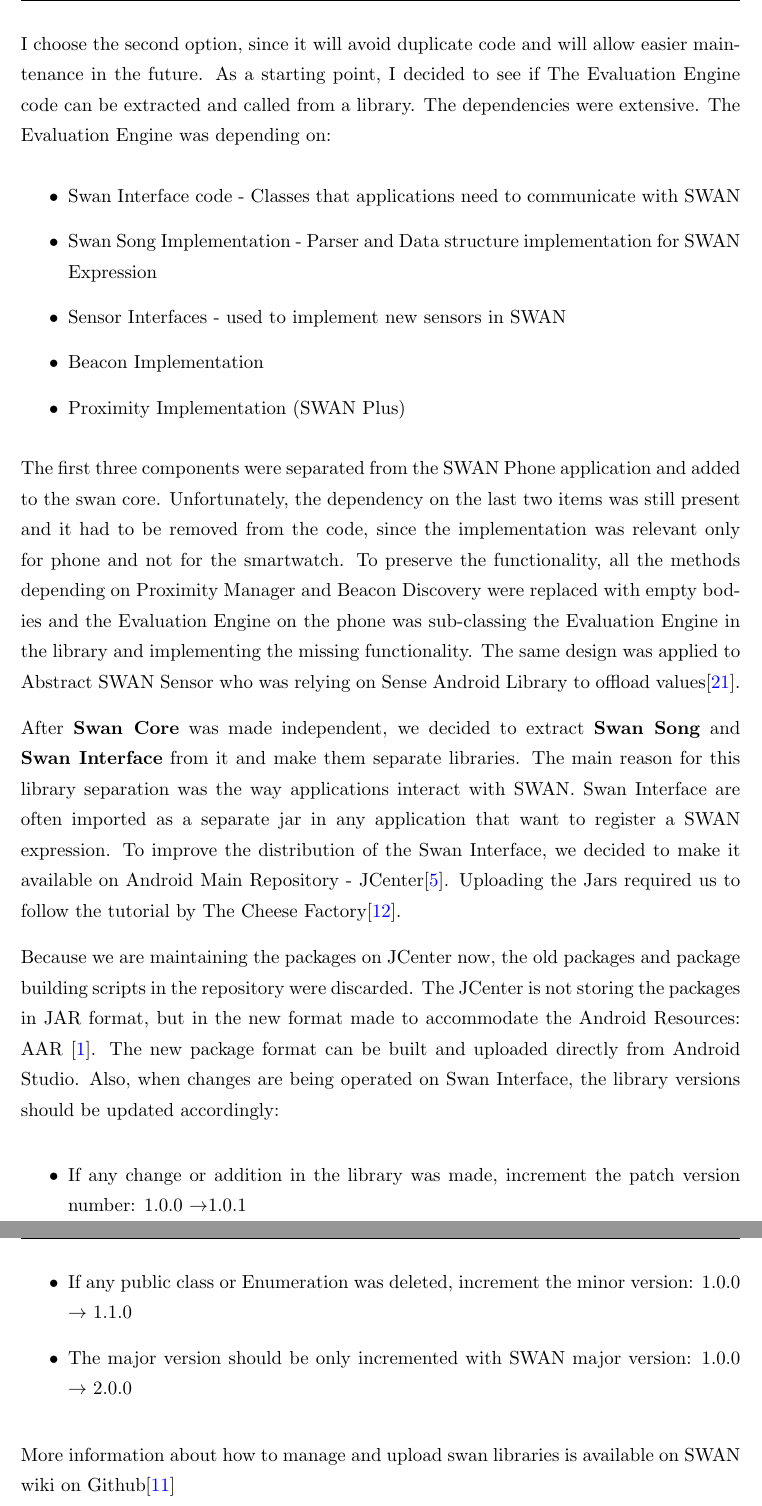
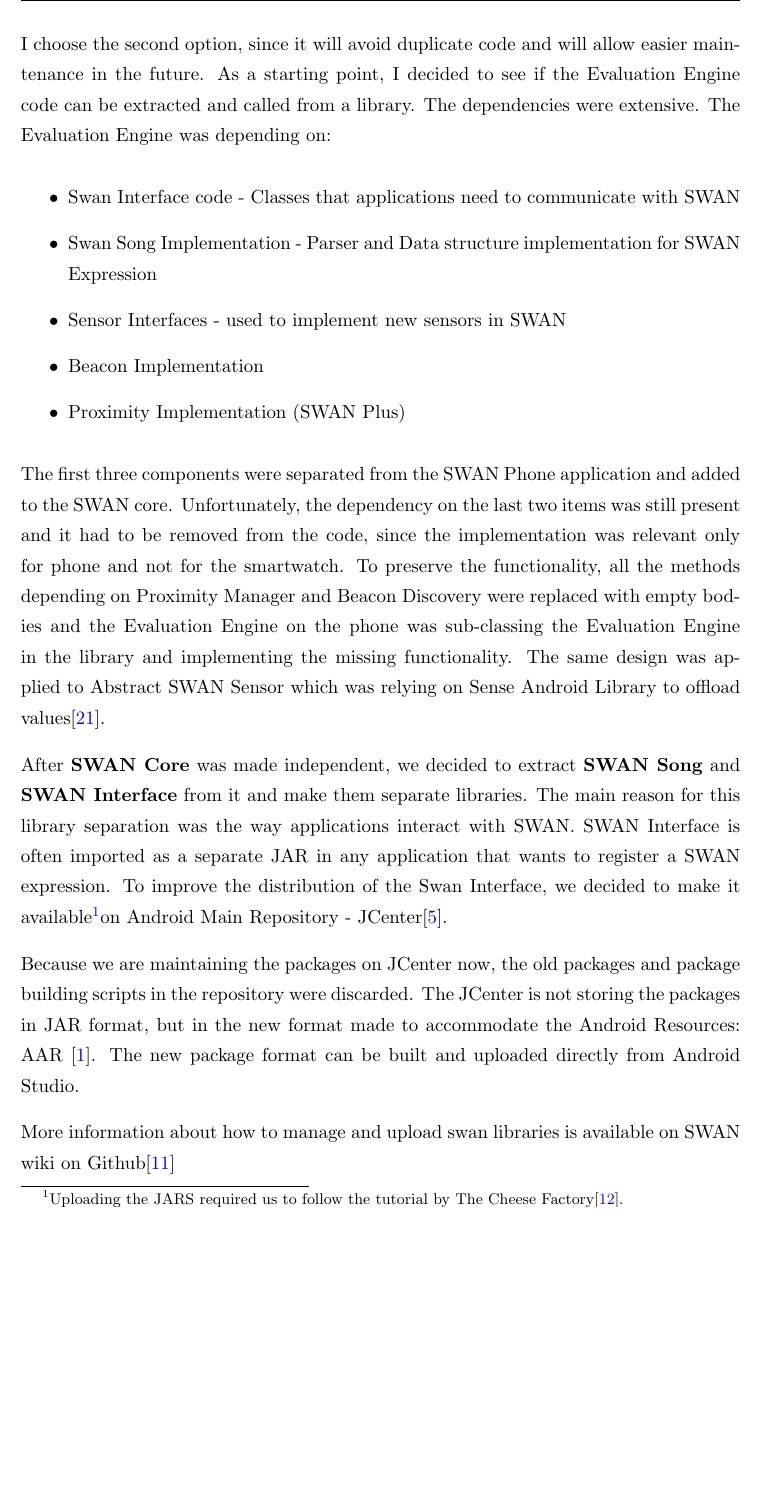
Before and after one commit to veaceslav/masterthesis, a LaTeX thesis (main.tex, which reads Chapters/Chapter5.tex): two parts of pages 20 and 21 of 50 before the commit and part of page 20 of 50 after it, the two joined at a grey line, cut so that both start at the same text, the shorter picture padded with empty space. Compiled offline with pdfLaTeX.

Commit message:
Fix chapter 5 small errors

```diff
--- a/Chapters/Chapter5.tex
+++ b/Chapters/Chapter5.tex
@@ -31,7 +31,7 @@
  \item Extract all common code and make it a library
 \end{itemize}
 
-I choose the second option, since it will avoid duplicate code and will allow easier maintenance in the future. As a starting point, I decided to see if The Evaluation Engine
+I choose the second option, since it will avoid duplicate code and will allow easier maintenance in the future. As a starting point, I decided to see if the Evaluation Engine
 code can be extracted and called from a library. The dependencies were extensive. The Evaluation Engine was depending on:
 \begin{itemize}
  \item Swan Interface code - Classes that applications need to communicate with SWAN
@@ -41,26 +41,20 @@
  \item Proximity Implementation (SWAN Plus)
 \end{itemize}
 
-The first three components were separated from the SWAN Phone application and added to the swan core. Unfortunately, the dependency on the last two items
+The first three components were separated from the SWAN Phone application and added to the SWAN core. Unfortunately, the dependency on the last two items
 was still present and it had to be removed from the code, since the implementation was relevant only for phone and not for the smartwatch.
 To preserve the functionality, all the methods depending on Proximity Manager and Beacon Discovery were replaced with empty bodies and the Evaluation Engine on
 the phone was sub-classing the Evaluation Engine in the library and implementing the missing functionality.
-The same design was applied to Abstract SWAN Sensor who was relying on Sense Android Library to offload values\cite{swan_layer}.
+The same design was applied to Abstract SWAN Sensor which was relying on Sense Android Library to offload values\cite{swan_layer}.
 
-After \textbf{Swan Core} was made independent, we decided to extract \textbf{Swan Song} and \textbf{Swan Interface} from it and make them separate libraries.
-The main reason for this library separation was the way applications interact with SWAN. Swan Interface are often imported as a separate jar in any application that want to register a
-SWAN expression. To improve the distribution of the Swan Interface, we decided to make it available on Android Main Repository - JCenter\cite{jcenter}. Uploading the Jars required us to follow the tutorial by The Cheese Factory\cite{jcenter_tutorial}.
+After \textbf{SWAN Core} was made independent, we decided to extract \textbf{SWAN Song} and \textbf{SWAN Interface} from it and make them separate libraries.
+The main reason for this library separation was the way applications interact with SWAN. SWAN Interface is often imported as a separate JAR in any application that wants to register a
+SWAN expression. To improve the distribution of the Swan Interface, we decided to make it available\footnotemark  on Android Main Repository - JCenter\cite{jcenter}.
+\footnotetext{Uploading the JARS required us to follow the tutorial by The Cheese Factory\cite{jcenter_tutorial}.}
 
 Because we are maintaining the packages on JCenter now, the old packages and package building scripts  in the repository were discarded.
 The JCenter  is not storing the packages in JAR format, but in the new format made to accommodate the Android Resources: AAR \cite{aar_format}.
-The new package format can be built and uploaded directly from Android Studio. Also, when changes are being operated on Swan Interface,
-the library versions should be updated accordingly:
-
-\begin{itemize}
- \item If any change or addition  in the library was made, increment the patch version number: 1.0.0 $\rightarrow$1.0.1
- \item If any public class or Enumeration was deleted, increment the minor version: 1.0.0 $\rightarrow$ 1.1.0
- \item The major version should be only incremented with SWAN major version: 1.0.0 $\rightarrow$ 2.0.0
-\end{itemize}
+The new package format can be built and uploaded directly from Android Studio.
 
 More information about how to manage and upload swan libraries is available on SWAN wiki on Github\cite{swanWiki}
 
```
Also changed, not shown: Chapters/Chapter4.tex (+1 -1 lines), Chapters/Chapter5.tex (26 more changed lines), 1 other file.
